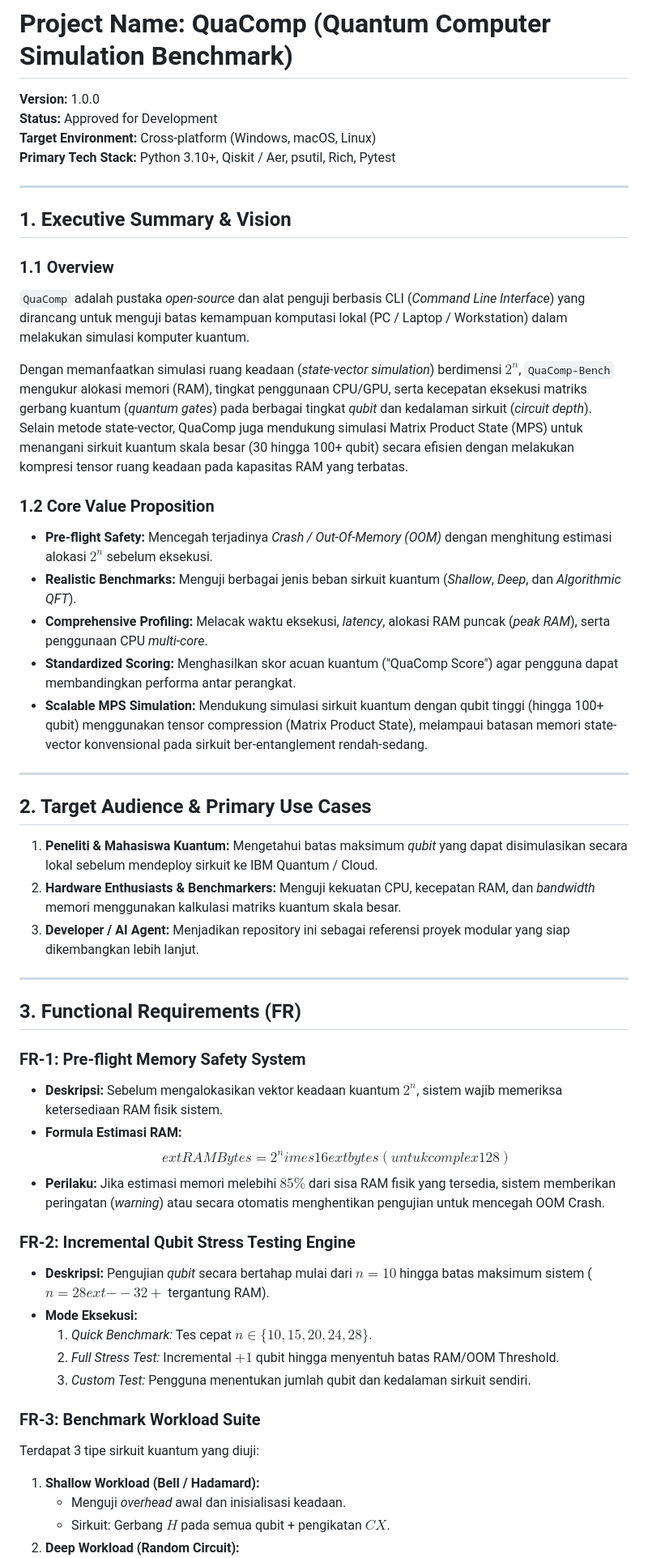
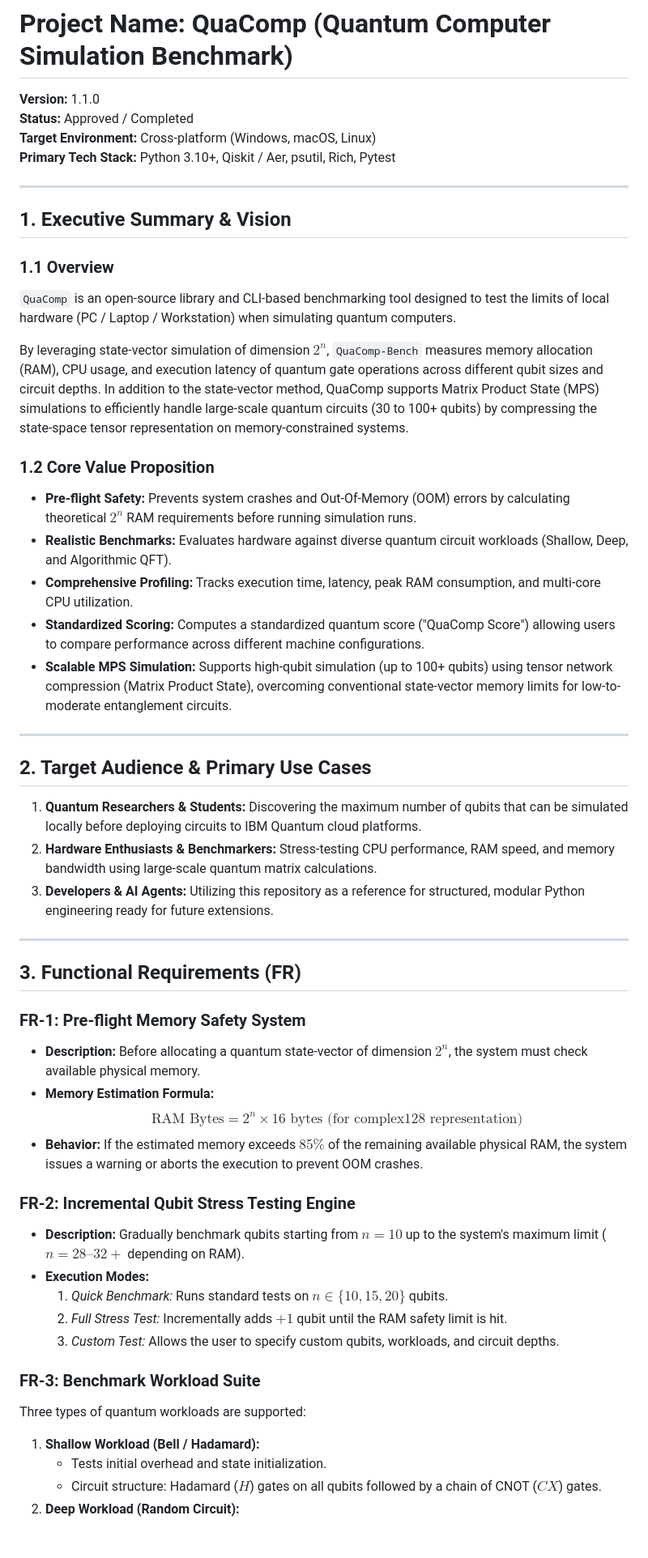
Before and after one commit to cybort18/QuaComp, a Markdown page: PRD.md, the part around one of its changes. Shown at 81% size. Rendered like a GitHub page; blank space fills up the shorter version.

```diff
--- a/PRD.md
+++ b/PRD.md
@@ -1,8 +1,8 @@
 # Product Requirement Document (PRD)
 # Project Name: QuaComp (Quantum Computer Simulation Benchmark)
 
-**Version:** 1.0.0
-**Status:** Approved for Development
+**Version:** 1.1.0
+**Status:** Approved / Completed
 **Target Environment:** Cross-platform (Windows, macOS, Linux)
 **Primary Tech Stack:** Python 3.10+, Qiskit / Aer, psutil, Rich, Pytest
 
@@ -11,45 +11,45 @@
 ## 1. Executive Summary & Vision
 
 ### 1.1 Overview
-`QuaComp` adalah pustaka *open-source* dan alat penguji berbasis CLI (*Command Line Interface*) yang dirancang untuk menguji batas kemampuan komputasi lokal (PC / Laptop / Workstation) dalam melakukan simulasi komputer kuantum.
+`QuaComp` is an open-source library and CLI-based benchmarking tool designed to test the limits of local hardware (PC / Laptop / Workstation) when simulating quantum computers.
 
-Dengan memanfaatkan simulasi ruang keadaan (*state-vector simulation*) berdimensi $2^n$, `QuaComp-Bench` mengukur alokasi memori (RAM), tingkat penggunaan CPU/GPU, serta kecepatan eksekusi matriks gerbang kuantum (*quantum gates*) pada berbagai tingkat *qubit* dan kedalaman sirkuit (*circuit depth*). Selain metode state-vector, QuaComp juga mendukung simulasi Matrix Product State (MPS) untuk menangani sirkuit kuantum skala besar (30 hingga 100+ qubit) secara efisien dengan melakukan kompresi tensor ruang keadaan pada kapasitas RAM yang terbatas.
+By leveraging state-vector simulation of dimension $2^n$, `QuaComp-Bench` measures memory allocation (RAM), CPU usage, and execution latency of quantum gate operations across different qubit sizes and circuit depths. In addition to the state-vector method, QuaComp supports Matrix Product State (MPS) simulations to efficiently handle large-scale quantum circuits (30 to 100+ qubits) by compressing the state-space tensor representation on memory-constrained systems.
 
 ### 1.2 Core Value Proposition
-- **Pre-flight Safety:** Mencegah terjadinya *Crash / Out-Of-Memory (OOM)* dengan menghitung estimasi alokasi $2^n$ sebelum eksekusi.
-- **Realistic Benchmarks:** Menguji berbagai jenis beban sirkuit kuantum (*Shallow*, *Deep*, dan *Algorithmic QFT*).
-- **Comprehensive Profiling:** Melacak waktu eksekusi, *latency*, alokasi RAM puncak (*peak RAM*), serta penggunaan CPU *multi-core*.
-- **Standardized Scoring:** Menghasilkan skor acuan kuantum ("QuaComp Score") agar pengguna dapat membandingkan performa antar perangkat.
-- **Scalable MPS Simulation:** Mendukung simulasi sirkuit kuantum dengan qubit tinggi (hingga 100+ qubit) menggunakan tensor compression (Matrix Product State), melampaui batasan memori state-vector konvensional pada sirkuit ber-entanglement rendah-sedang.
+- **Pre-flight Safety:** Prevents system crashes and Out-Of-Memory (OOM) errors by calculating theoretical $2^n$ RAM requirements before running simulation runs.
+- **Realistic Benchmarks:** Evaluates hardware against diverse quantum circuit workloads (Shallow, Deep, and Algorithmic QFT).
+- **Comprehensive Profiling:** Tracks execution time, latency, peak RAM consumption, and multi-core CPU utilization.
+- **Standardized Scoring:** Computes a standardized quantum score ("QuaComp Score") allowing users to compare performance across different machine configurations.
+- **Scalable MPS Simulation:** Supports high-qubit simulation (up to 100+ qubits) using tensor network compression (Matrix Product State), overcoming conventional state-vector memory limits for low-to-moderate entanglement circuits.
 
 ---
 
 ## 2. Target Audience & Primary Use Cases
 
-1. **Peneliti & Mahasiswa Kuantum:** Mengetahui batas maksimum *qubit* yang dapat disimulasikan secara lokal sebelum mendeploy sirkuit ke IBM Quantum / Cloud.
-2. **Hardware Enthusiasts & Benchmarkers:** Menguji kekuatan CPU, kecepatan RAM, dan *bandwidth* memori menggunakan kalkulasi matriks kuantum skala besar.
-3. **Developer / AI Agent:** Menjadikan repository ini sebagai referensi proyek modular yang siap dikembangkan lebih lanjut.
+1. **Quantum Researchers & Students:** Discovering the maximum number of qubits that can be simulated locally before deploying circuits to IBM Quantum cloud platforms.
+2. **Hardware Enthusiasts & Benchmarkers:** Stress-testing CPU performance, RAM speed, and memory bandwidth using large-scale quantum matrix calculations.
+3. **Developers & AI Agents:** Utilizing this repository as a reference for structured, modular Python engineering ready for future extensions.
 
 ---
 
 ## 3. Functional Requirements (FR)
 
 ### FR-1: Pre-flight Memory Safety System
-- **Deskripsi:** Sebelum mengalokasikan vektor keadaan kuantum $2^n$, sistem wajib memeriksa ketersediaan RAM fisik sistem.
-- **Formula Estimasi RAM:**
-  $$	ext{RAM Bytes} = 2^n 	imes 16 	ext{ bytes (untuk complex128)}$$
-- **Perilaku:** Jika estimasi memori melebihi $85\%$ dari sisa RAM fisik yang tersedia, sistem memberikan peringatan (*warning*) atau secara otomatis menghentikan pengujian untuk mencegah OOM Crash.
+- **Description:** Before allocating a quantum state-vector of dimension $2^n$, the system must check available physical memory.
+- **Memory Estimation Formula:**
+  $$\text{RAM Bytes} = 2^n \times 16 \text{ bytes (for complex128 representation)}$$
+- **Behavior:** If the estimated memory exceeds $85\%$ of the remaining available physical RAM, the system issues a warning or aborts the execution to prevent OOM crashes.
 
 ### FR-2: Incremental Qubit Stress Testing Engine
-- **Deskripsi:** Pengujian *qubit* secara bertahap mulai dari $n = 10$ hingga batas maksimum sistem ($n = 28	ext{--}32+$ tergantung RAM).
-- **Mode Eksekusi:**
-  1. *Quick Benchmark:* Tes cepat $n \in \{10, 15, 20, 24, 28\}$.
-  2. *Full Stress Test:* Incremental $+1$ qubit hingga menyentuh batas RAM/OOM Threshold.
-  3. *Custom Test:* Pengguna menentukan jumlah qubit dan kedalaman sirkuit sendiri.
+- **Description:** Gradually benchmark qubits starting from $n = 10$ up to the system's maximum limit ($n = 28\text{--}32+$ depending on RAM).
+- **Execution Modes:**
+  1. *Quick Benchmark:* Runs standard tests on $n \in \{10, 15, 20\}$ qubits.
+  2. *Full Stress Test:* Incrementally adds $+1$ qubit until the RAM safety limit is hit.
+  3. *Custom Test:* Allows the user to specify custom qubits, workloads, and circuit depths.
 
 ### FR-3: Benchmark Workload Suite
-Terdapat 3 tipe sirkuit kuantum yang diuji:
+Three types of quantum workloads are supported:
 1. **Shallow Workload (Bell / Hadamard):**
-   - Menguji *overhead* awal dan inisialisasi keadaan.
-   - Sirkuit: Gerbang $H$ pada semua qubit + pengikatan $CX$.
+   - Tests initial overhead and state initialization.
+   - Circuit structure: Hadamard ($H$) gates on all qubits followed by a chain of CNOT ($CX$) gates.
 2. **Deep Workload (Random Circuit):**
```
Also changed, not shown: other parts of PRD.md (+60 -62 lines).
